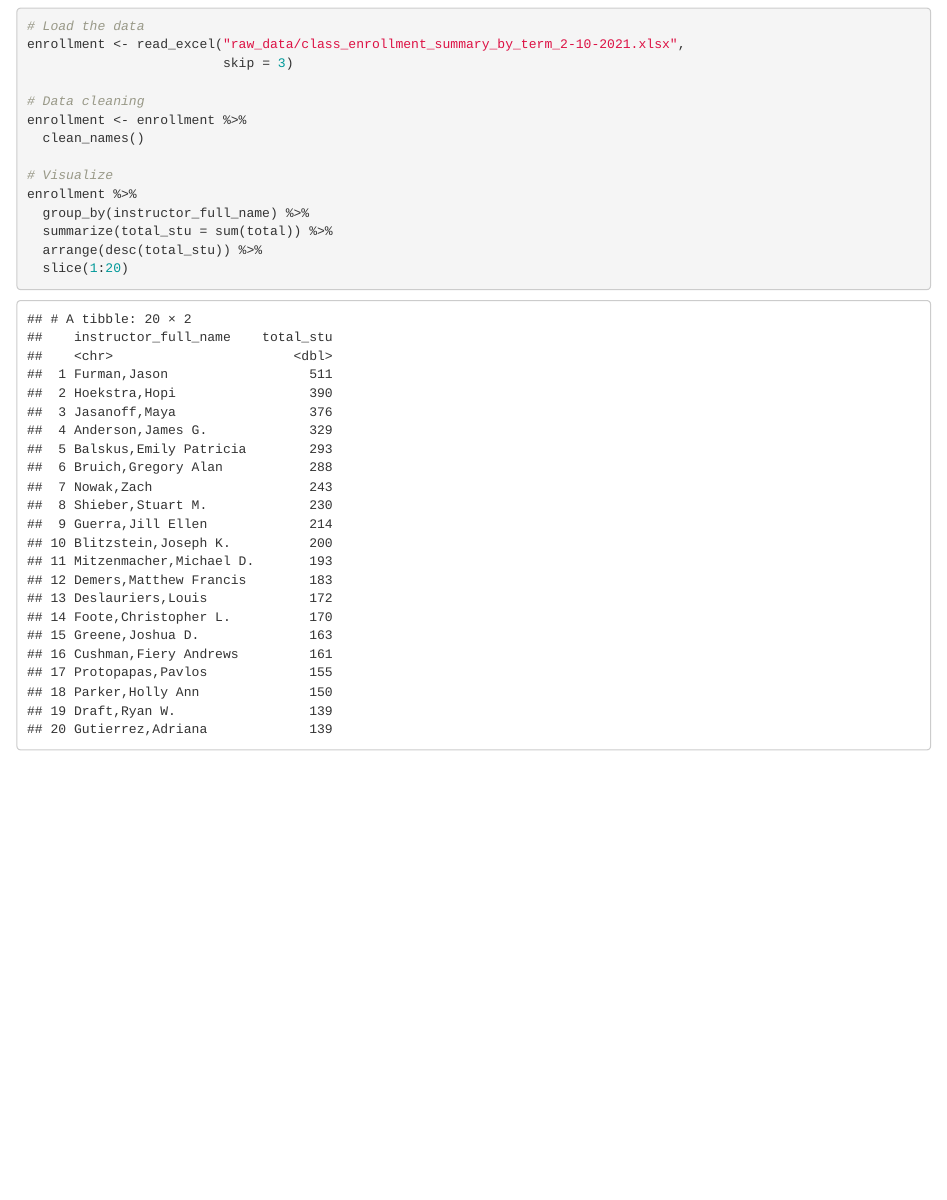
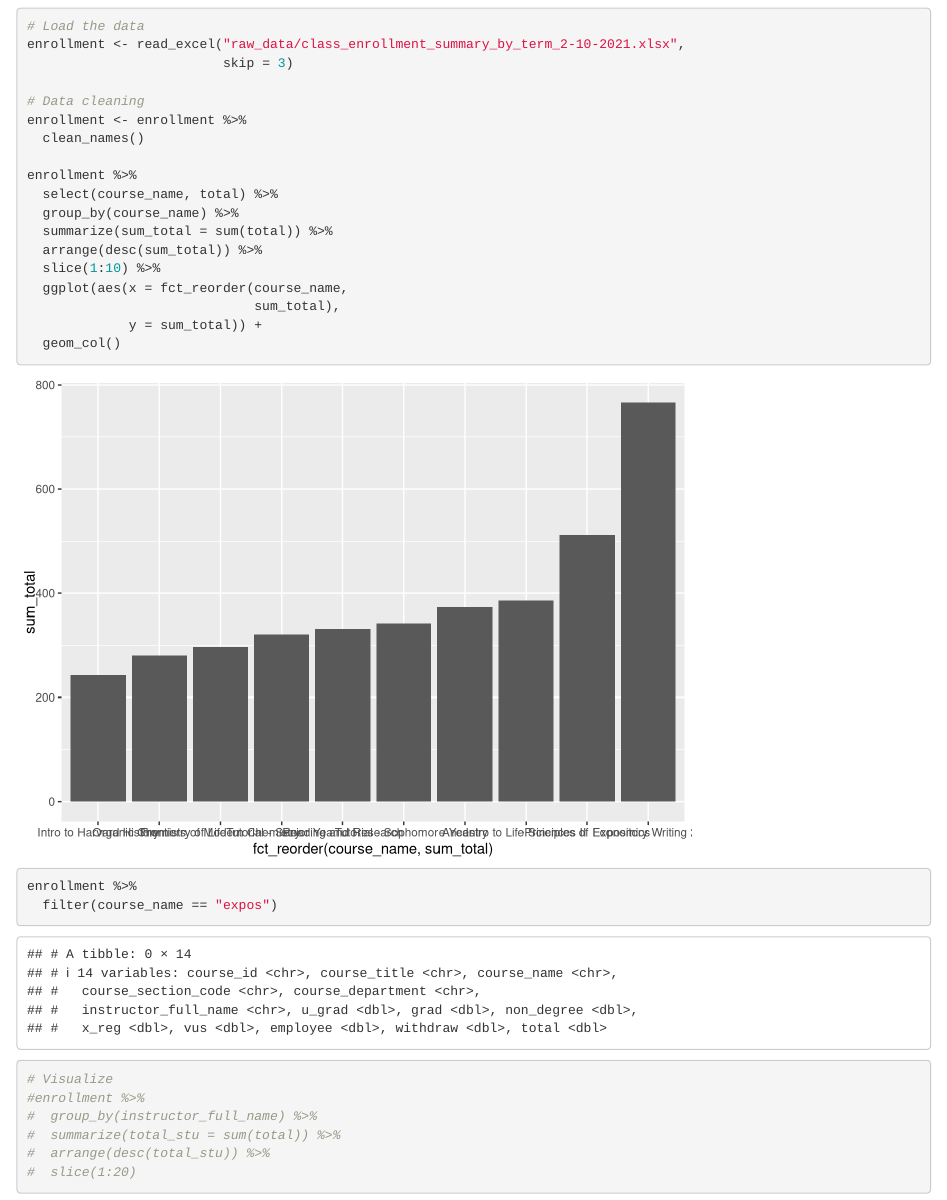
Before and after one commit to scott9025/enrollment, an R Markdown document (enrollment.Rmd): the page in a window 1100 px wide, from 120 px down. Rendered offline with R 4.5, knitr and Pandoc, with nearby package versions; column names are cleaned by a stand-in for the janitor package.

Commit message:
expos fixed

````diff
--- a/enrollment.Rmd
+++ b/enrollment.Rmd
@@ -21,12 +21,26 @@ enrollment <- read_excel("raw_data/class_enrollment_summary_by_term_2-10-2021.xl
 enrollment <- enrollment %>%
   clean_names()
 
+enrollment %>%
+  select(course_name, total) %>%
+  group_by(course_name) %>%
+  summarize(sum_total = sum(total)) %>%
+  arrange(desc(sum_total)) %>%
+  slice(1:10) %>%
+  ggplot(aes(x = fct_reorder(course_name,
+                             sum_total),
+             y = sum_total)) +
+  geom_col()
+
+enrollment %>%
+  filter(course_name == "expos")
+
 # Visualize
-enrollment %>%
-  group_by(instructor_full_name) %>%
-  summarize(total_stu = sum(total)) %>%
-  arrange(desc(total_stu)) %>%
-  slice(1:20)
+#enrollment %>%
+#  group_by(instructor_full_name) %>%
+#  summarize(total_stu = sum(total)) %>%
+#  arrange(desc(total_stu)) %>%
+#  slice(1:20)
 
 
 ```
````
